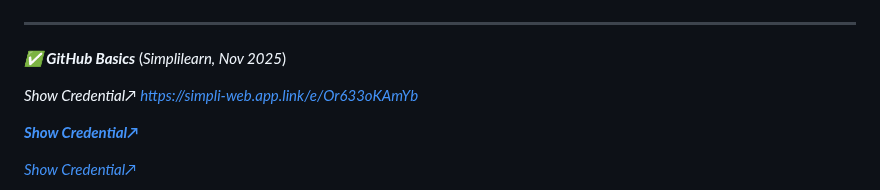
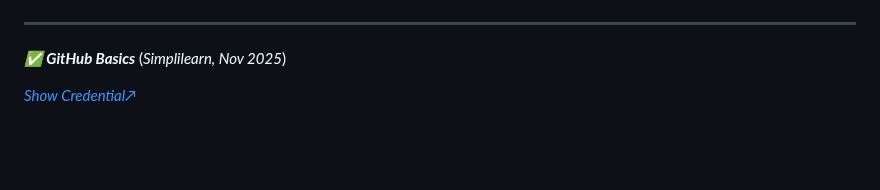
Before and after one commit to rajeevgit8055hub/Verified-Digital-Credentials, a Markdown page: README.md, the part around one of its changes. GitHub-like rendering; blank space fills up the shorter version.

```diff
--- a/README.md
+++ b/README.md
@@ -97,8 +97,4 @@ This milestone sparked my interest to explore **advanced software, data tools, a
 
 <span id="github">***✅ GitHub Basics*** (*Simplilearn, Nov 2025*)</span>
 
-*Show Credential↗* *https://simpli-web.app.link/e/Or633oKAmYb*
-
-[***Show Credential↗***](https://simpli-web.app.link/e/RiZzAxALgYb)
-
 [*Show Credential↗*](https://simpli-web.app.link/e/RiZzAxALgYb)
```
Also changed, not shown: other parts of README.md (+2 -4 lines).
